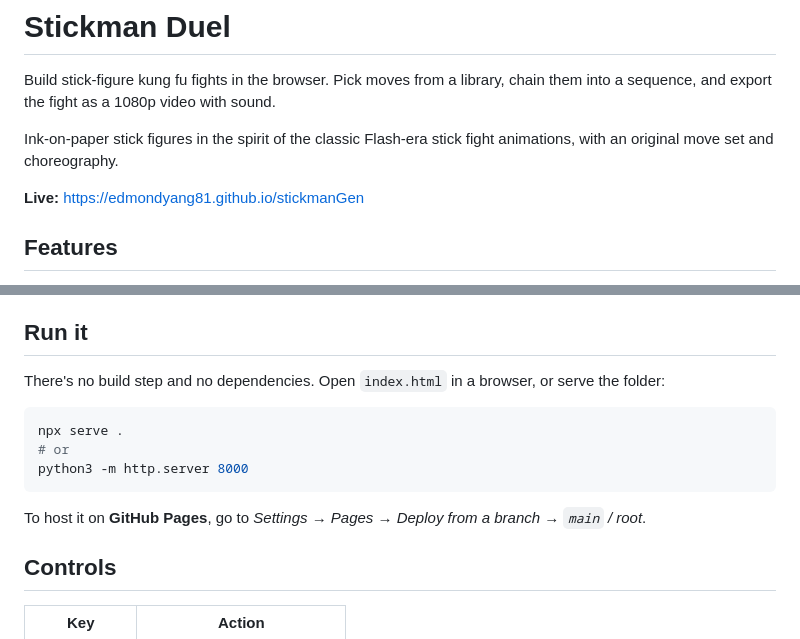
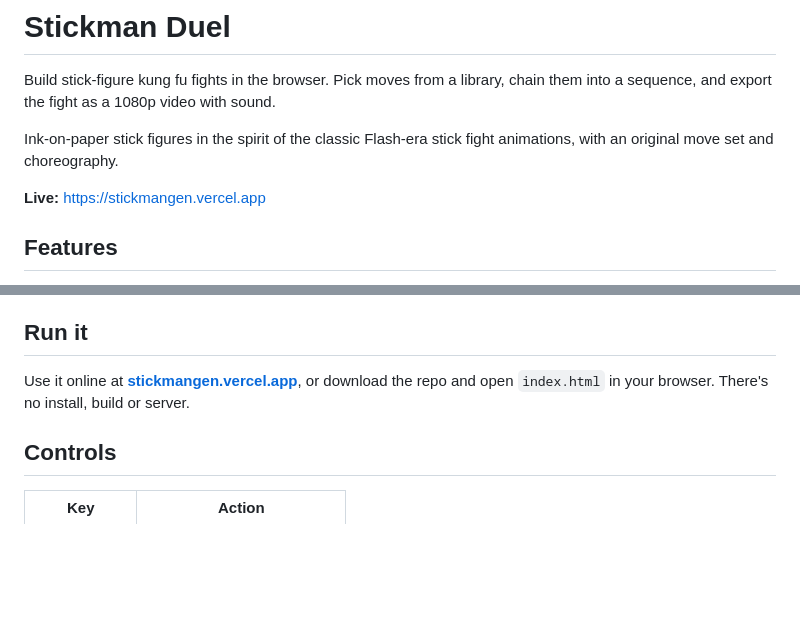
Before and after one commit to edmondyang81/stickmanGen, a Markdown page: README.md, 2 parts joined by grey strips. GitHub-like rendering; blank space fills up the shorter version.

Commit message:
README: Vercel live link, simplify run instructions
Co-Authored-By: Claude Opus 5.5 <noreply@anthropic.com>
Claude-Session: https://claude.ai/code/session_01BK2zX3zGoJEeeaCM6rrJcg

````diff
--- a/README.md
+++ b/README.md
@@ -4,7 +4,7 @@ Build stick-figure kung fu fights in the browser. Pick moves from a library, cha
 
 Ink-on-paper stick figures in the spirit of the classic Flash-era stick fight animations, with an original move set and choreography.
 
-**Live:** https://edmondyang81.github.io/stickmanGen
+**Live:** https://stickmangen.vercel.app
 
 ## Features
 
@@ -20,15 +20,7 @@ Ink-on-paper stick figures in the spirit of the classic Flash-era stick fight an
 
 ## Run it
 
-There's no build step and no dependencies. Open `index.html` in a browser, or serve the folder:
-
-```bash
-npx serve .
-# or
-python3 -m http.server 8000
-```
-
-To host it on **GitHub Pages**, go to *Settings → Pages → Deploy from a branch → `main` / root*.
+Use it online at **[stickmangen.vercel.app](https://stickmangen.vercel.app)**, or download the repo and open `index.html` in your browser. There's no install, build or server.
 
 ## Controls
 
````
